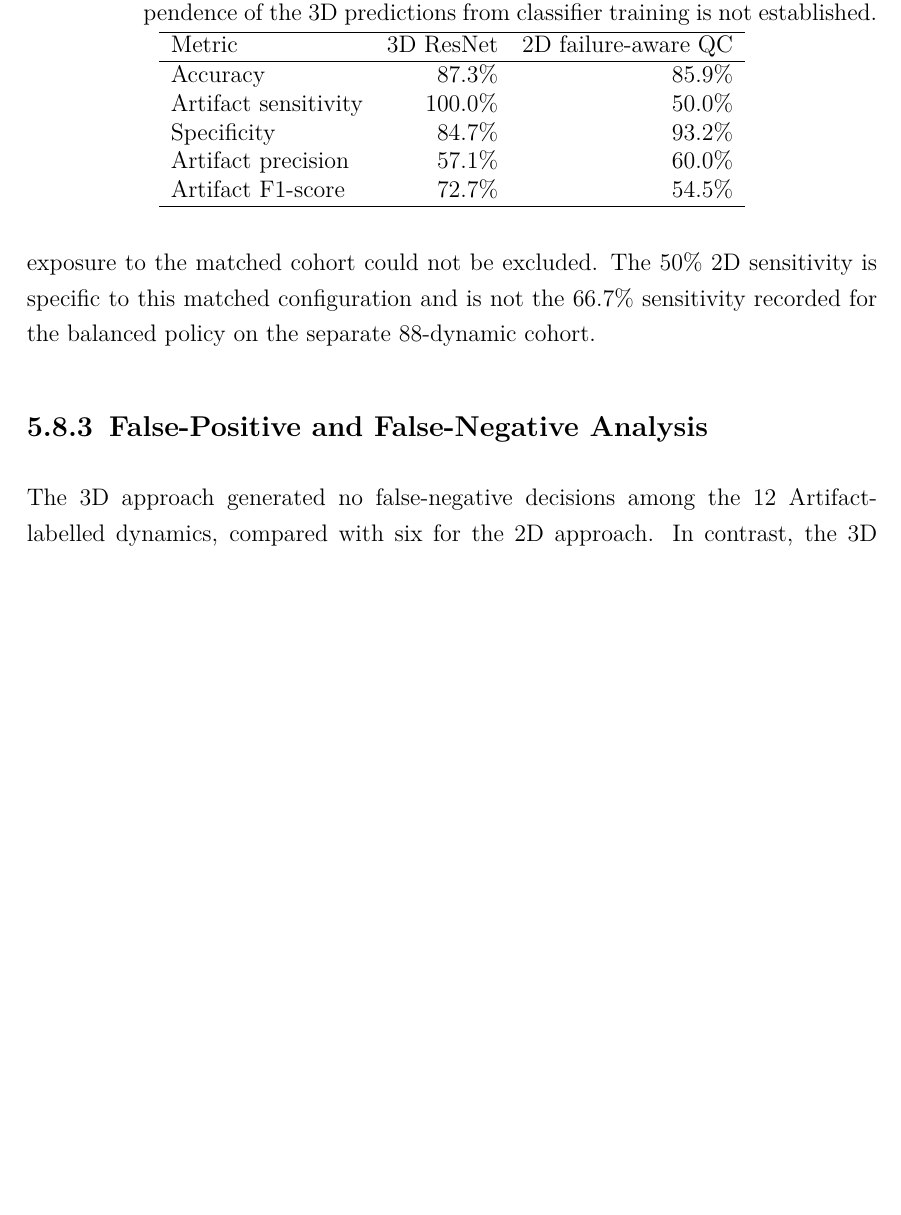
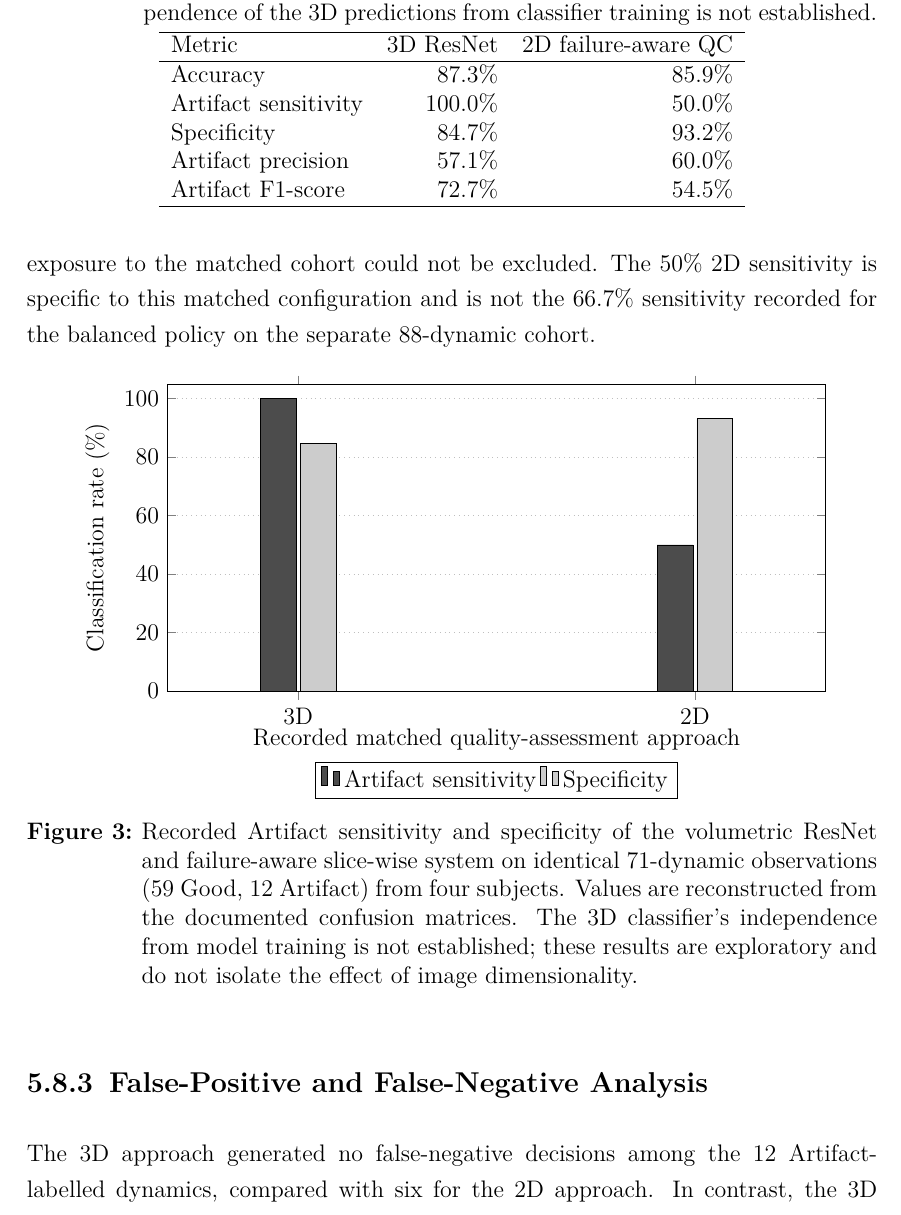
Before and after one commit to mohanrameshwara-murugaraj/Smart-Imaging-Lab-Thesis-Template-Mohan, a LaTeX thesis (main.tex, which reads content/4_result.tex): part of page 143 of 187 before the commit and part of page 143 of 188 after it, cut so that both start at the same text, the shorter picture padded with empty space. Compiled offline with pdfLaTeX.

Commit message:
Add provenance-labeled matched 3D–2D comparison figure

```diff
--- a/content/4_result.tex
+++ b/content/4_result.tex
@@ -865,6 +865,35 @@ Artifact F1-score & 72.7\% & 54.5\% \\
 
 The 3D model's higher recorded Artifact sensitivity was accompanied by five more false-positive decisions. Conversely, the 2D pipeline classified more Good-labelled dynamics correctly but missed six positive dynamics. The total accuracy difference therefore amounted to only one additional correct observation for 3D, despite substantially different sensitivities. The observed 100\% 3D sensitivity must not be interpreted as independently verified generalization because its checkpoint's training exposure to the matched cohort could not be excluded. The 50\% 2D sensitivity is specific to this matched configuration and is not the 66.7\% sensitivity recorded for the balanced policy on the separate 88-dynamic cohort.
 
+
+% Figure reconstructed directly from matched 71-dynamic confusion matrices in Table~\ref{tab:results_matched_pipeline_confusion}.
+\begin{figure}[htbp]
+\centering
+\begin{tikzpicture}
+\begin{axis}[
+    ybar,
+    width=0.88\textwidth,
+    height=7cm,
+    ymin=0,ymax=105,
+    ylabel={Classification rate (\%)},
+    symbolic x coords={3D,2D},
+    xtick=data,
+    xlabel={Recorded matched quality-assessment approach},
+    bar width=18pt,
+    enlarge x limits=0.33,
+    legend style={at={(0.5,-0.23)},anchor=north,legend columns=2},
+    ymajorgrids=true,
+    grid style={dotted},
+]
+\addplot[fill=black!70,draw=black] coordinates {(3D,100.0) (2D,50.0)};
+\addplot[fill=black!20,draw=black] coordinates {(3D,84.7) (2D,93.2)};
+\legend{Artifact sensitivity,Specificity}
+\end{axis}
+\end{tikzpicture}
+\caption{Recorded Artifact sensitivity and specificity of the volumetric ResNet and failure-aware slice-wise system on identical 71-dynamic observations (59 Good, 12 Artifact) from four subjects. Values are reconstructed from the documented confusion matrices. The 3D classifier's independence from model training is not established; these results are exploratory and do not isolate the effect of image dimensionality.}
+\label{fig:results_matched_3d_2d_reconstructed}
+\end{figure}
+
 \subsection{False-Positive and False-Negative Analysis}
 \label{subsec:results_matched_pipeline_errors}
 
```
